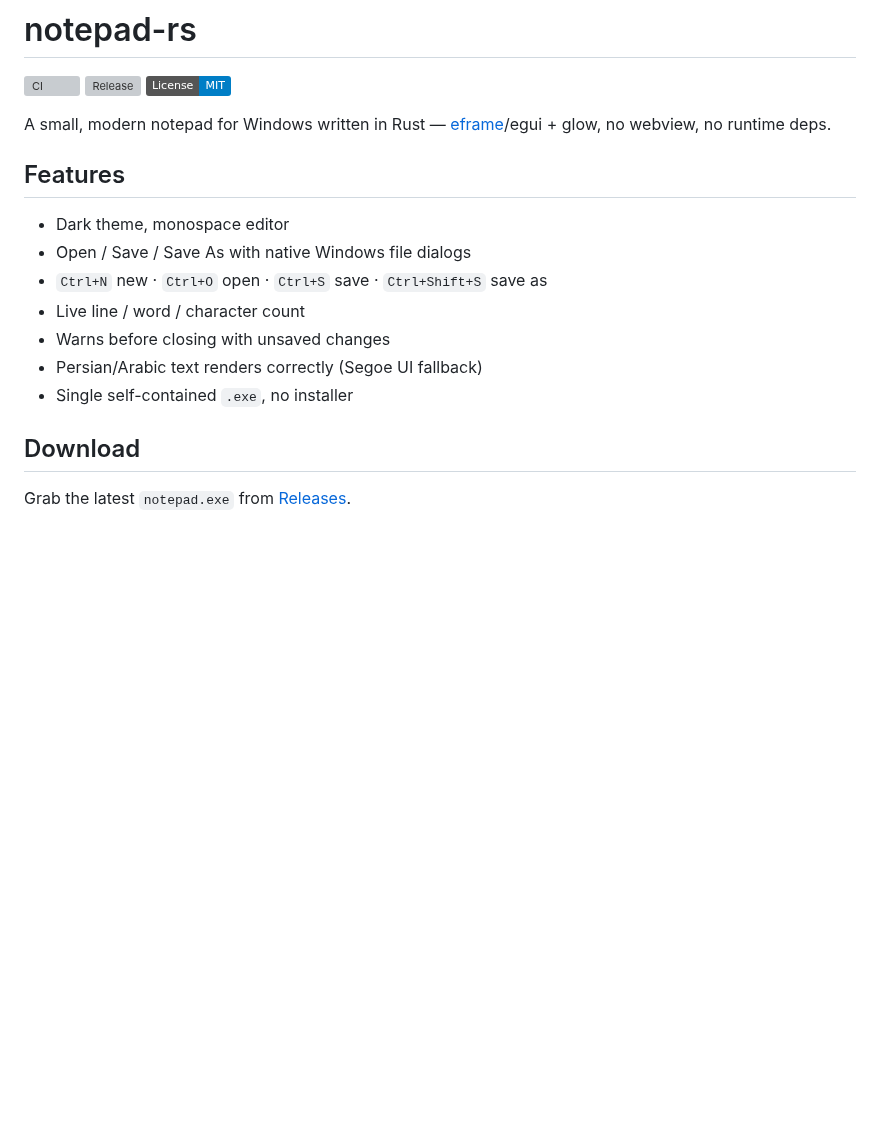
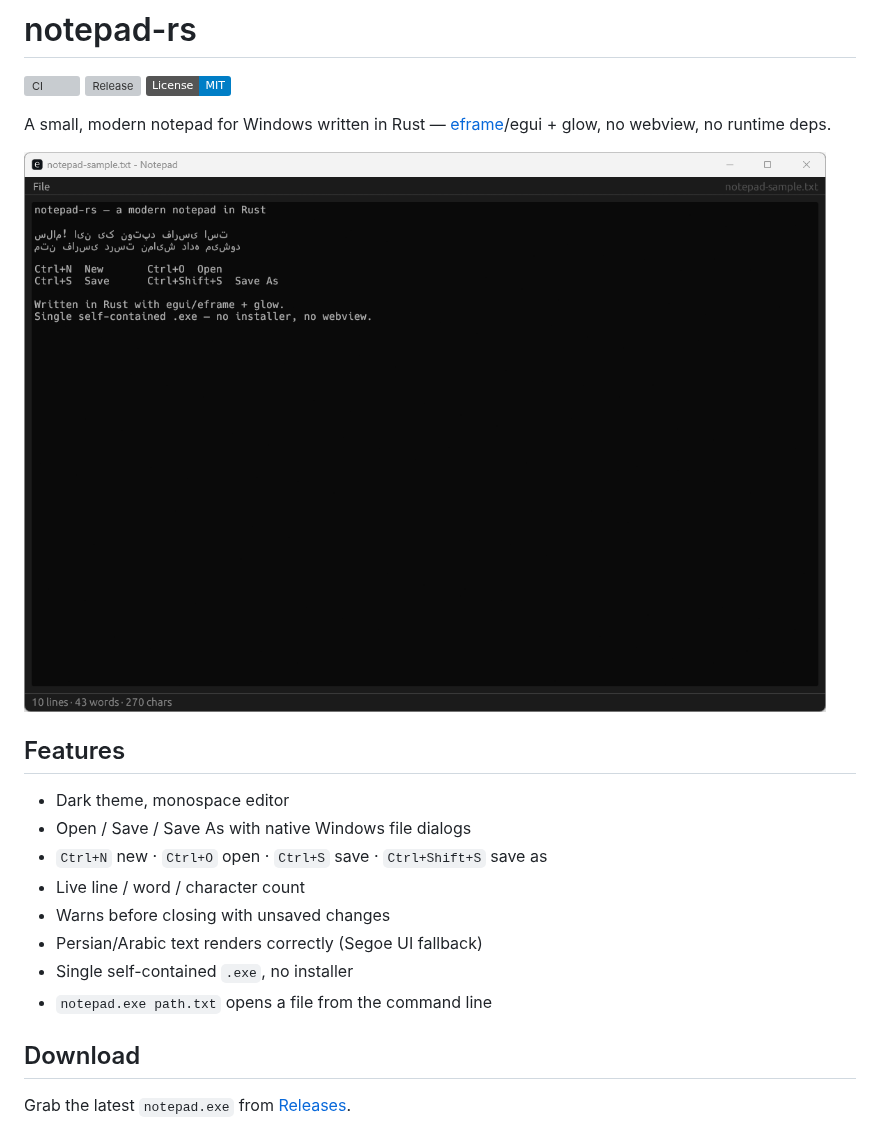
Before and after one commit to Nim4a/IronPad, a Markdown page: README.md, the part around the change. Rendered like a GitHub page; pictures changed too: docs/screenshot.png (added); badges without logos; blank space fills up the shorter version; grey boxes are pictures that could not be loaded.

Commit message:
Dark theme fix, open file from CLI arg, add README screenshot

```diff
--- a/README.md
+++ b/README.md
@@ -5,6 +5,8 @@
 [![License: MIT](https://img.shields.io/badge/License-MIT-blue.svg)](LICENSE)
 
 A small, modern notepad for Windows written in Rust — [eframe](https://github.com/emilk/egui)/egui + glow, no webview, no runtime deps.
+
+![notepad-rs](docs/screenshot.png)
 
 ## Features
 
@@ -15,6 +17,7 @@ A small, modern notepad for Windows written in Rust — [eframe](https://github.
 - Warns before closing with unsaved changes
 - Persian/Arabic text renders correctly (Segoe UI fallback)
 - Single self-contained `.exe`, no installer
+- `notepad.exe path.txt` opens a file from the command line
 
 ## Download
 
```
Also changed, not shown: 1 other file.
